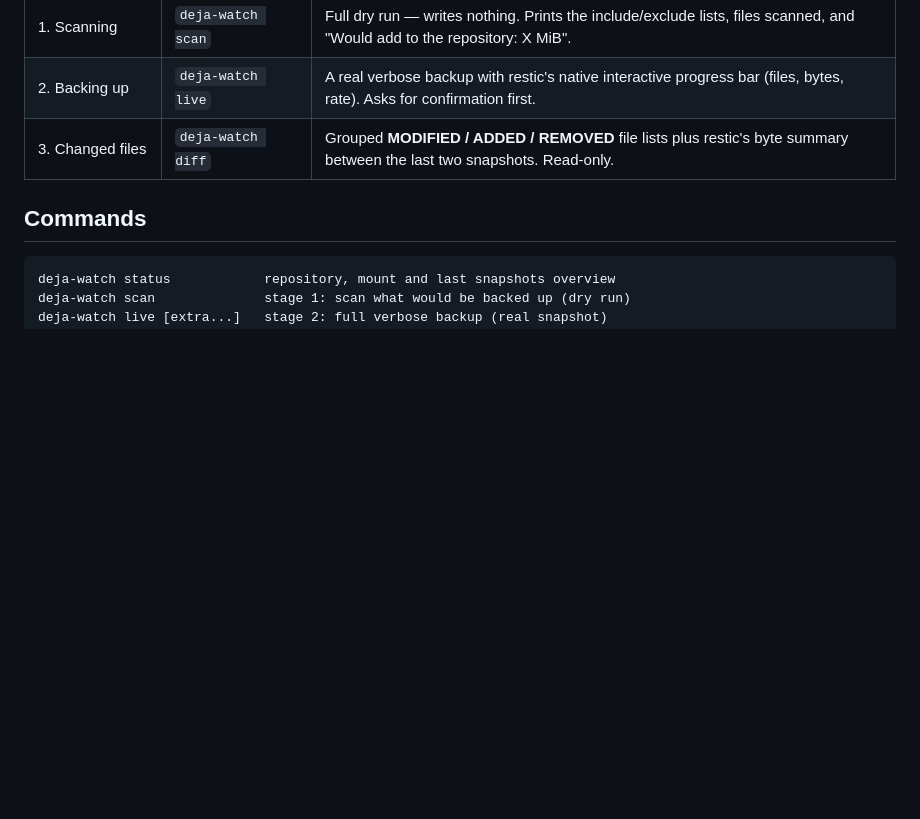
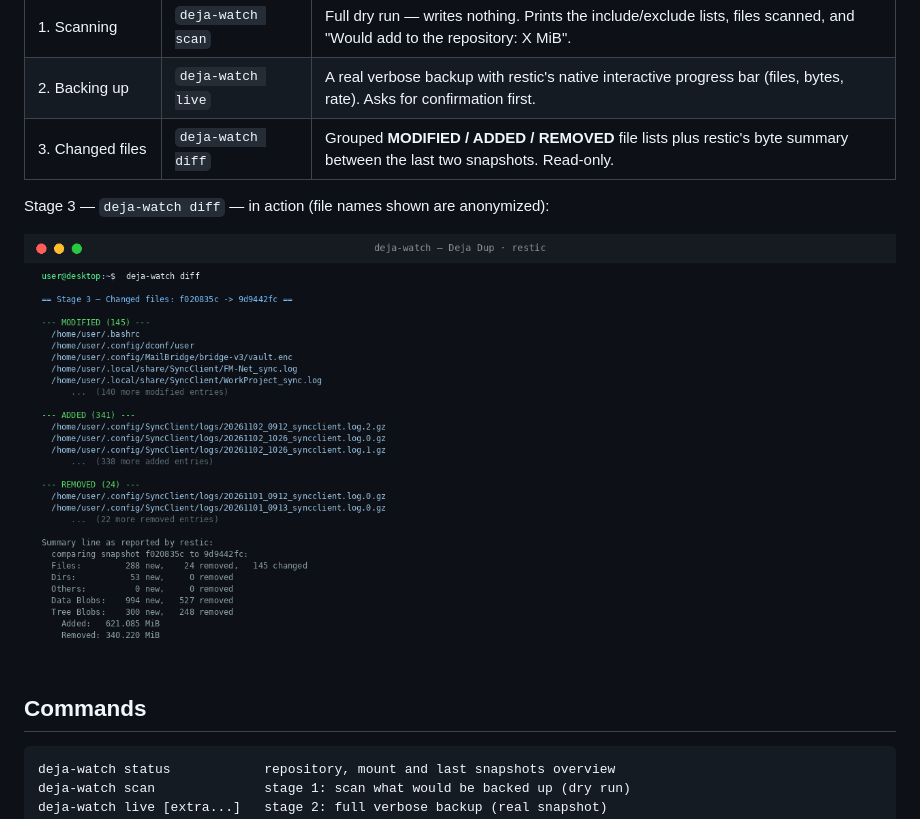
Before and after one commit to xcompanero/deja-watch, a Markdown page: README.md, the part around the change. GitHub-like rendering; pictures changed too: docs/deja-watch-diff.png (added); blank space fills up the shorter version.

Commit message:
README: embed deja-watch diff screenshot (anonymized sample)

```diff
--- a/README.md
+++ b/README.md
@@ -20,6 +20,10 @@ and Deja Dup's schedule and settings are never touched.
 | 1. Scanning             | `deja-watch scan`  | Full dry run — writes nothing. Prints the include/exclude lists, files scanned, and "Would add to the repository: X MiB". |
 | 2. Backing up           | `deja-watch live`  | A real verbose backup with restic's native interactive progress bar (files, bytes, rate). Asks for confirmation first. |
 | 3. Changed files        | `deja-watch diff`  | Grouped **MODIFIED / ADDED / REMOVED** file lists plus restic's byte summary between the last two snapshots. Read-only. |
+
+Stage 3 — `deja-watch diff` — in action (file names shown are anonymized):
+
+![Terminal window showing deja-watch diff: MODIFIED, ADDED and REMOVED file lists with a restic byte summary](docs/deja-watch-diff.png)
 
 ## Commands
 
```
